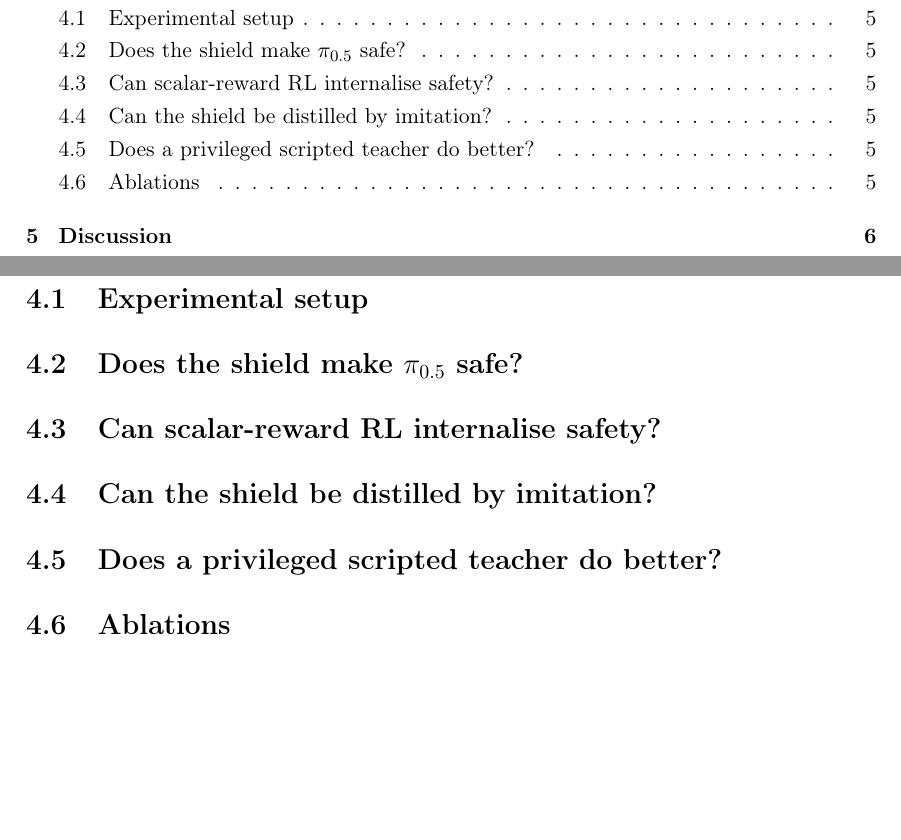
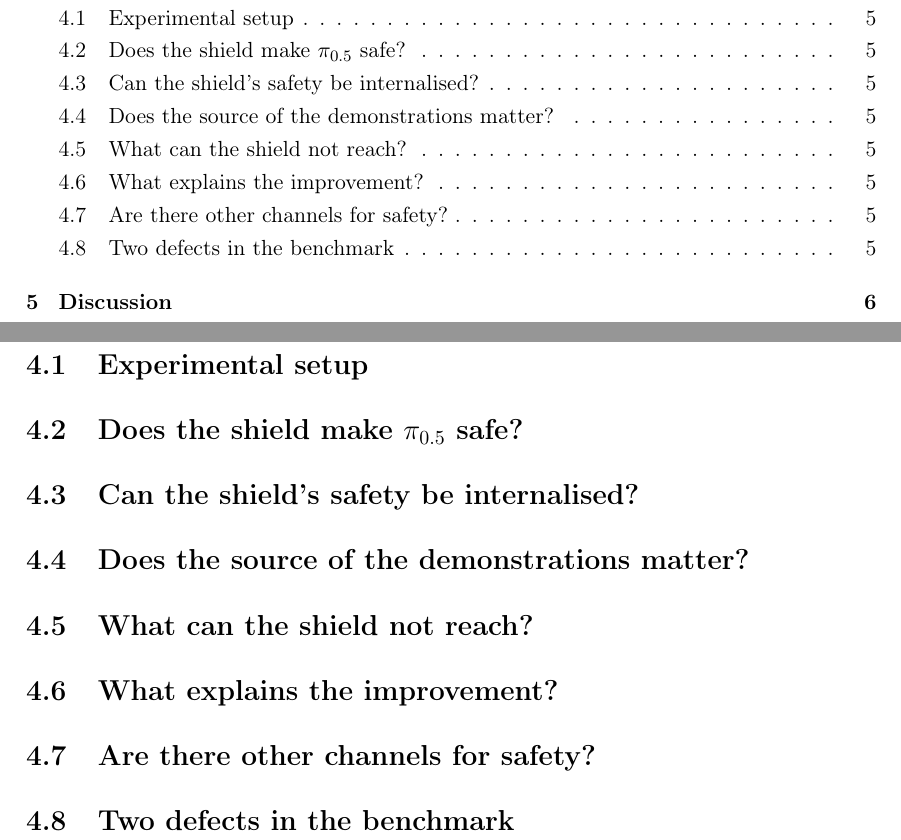
Before and after one commit to alejandroRdzGarza/thesis, a LaTeX thesis (thesis/main.tex, which reads thesis/sections/res_benchmark.tex, thesis/sections/res_q1_shield.tex, thesis/sections/res_q2_internalise.tex): two parts of pages 3 and 8 of 13, joined at a grey line, cut so that both start at the same text, the shorter picture padded with empty space. Compiled offline with pdfLaTeX.

Commit message:
thesis: modular results chapter organised by question, with every measured number
Restructured Chapter 4 around QUESTIONS rather than experiments: questions are
stable, experiments accumulate under them, so adding an arm is a fill-in rather
than a restructure. Each section lives in its own file under thesis/sections/ and
is pulled in with \input, so a new result is one file plus one line.

Every settled number is written in as a comment block at the point of use, with
the caveat that belongs beside it (overlapping intervals on the arm_link trend,
the privileged-geometry caveat on the shield baseline, the 6 zero-demo scenes on
the boundary result). Slots are marked for what is still running: the control
ablation, the prompt experiment, the randomised-teacher ablation, the held-object
barrier and seed replication.

Co-Authored-By: Claude Opus 5 <noreply@anthropic.com>

```diff
--- a/thesis/main.tex
+++ b/thesis/main.tex
@@ -140,7 +140,8 @@
 
 % ============================================================================
 \chapter{Experiments and Results}\label{ch:results}
-% BUDGET ~9 pages. Largest chapter. One section per question, each stating the
-% question, the setup, the numbers, and the reading.
+% BUDGET ~9 pages. Organised by QUESTION, not by experiment: questions are stable, experiments
+% accumulate under them. Each section follows the same template --- setup, table, how to read it,
+% caveat --- so a new result is a fill-in rather than a restructure. Sections live in
+% thesis/sections/ so adding one is a new file plus one \input line.
 
-\section{Experimental setup}
@@ -148,24 +156,4 @@
 
-\section{Does the shield make \pizero{} safe?}
-% The AEGIS-matched baseline. This is where you can claim to match/exceed AEGIS,
-% WITH the caveat that privileged ground-truth geometry removes their perception
-% gap — state that caveat yourself before a marker finds it.
-
-\section{Can scalar-reward RL internalise safety?}
-% Experiments 001-004. A characterised negative result: the learning signal and
-% the destabilising signal are the same knob. Say why this is structural.
-
-\section{Can the shield be distilled by imitation?}
-% Exp 005/005b and the full-grid run. The headline table goes here.
-
-\section{Does a privileged scripted teacher do better?}
-% The per-scene teacher work. Honest answer: no, and the action-distribution
-% mismatch explains why.
-
-\section{Ablations}
-% Success filter on/off; shield-active filter; number of DAgger rounds.
-
-% ============================================================================
 \chapter{Discussion}\label{ch:discussion}
 % BUDGET ~3 pages. "Critical analysis of method and results" is an explicit
 % marking criterion — this chapter is worth real marks. Do not skip the
--- /dev/null
+++ b/thesis/sections/res_benchmark.tex
@@ -0,0 +1,11 @@
+\section{Two defects in the benchmark}\label{sec:res:benchmark}
+% A service contribution: both affect anyone else's SafeLIBERO level-II numbers.
+%
+%  1. NON-DETERMINISM. SafeLIBERO parks unused obstacles off-scene in a heap. Left collidable they
+%     overflow MuJoCo's contact buffer (ncon = 5000), and on overflow MuJoCo drops contacts
+%     order-dependently, so identical episodes scored differently in 6 of 26 re-runs (23\%).
+%     Fixed by clearing contype/conaffinity on parked bodies.
+%  2. PHANTOM COLLISIONS. Objects spawning unsupported fall under gravity with the arm stationary
+%     --- a moka pot fell 102\,mm --- and the displacement is attributed to the robot. Fixed with
+%     60 settling steps before measurement begins; residual 0.00\,mm.
+%     Ordering matters: the settle must run AFTER parked contacts are disabled.
--- /dev/null
+++ b/thesis/sections/res_q1_shield.tex
@@ -0,0 +1,12 @@
+\section{Does the shield make \pizero{} safe?}\label{sec:res:shield}
+% base, no shield : TSR 58.3 [49.4, 66.8]   collision 82.5 [74.7, 88.3]   CAR 17.5
+% base + shield   : TSR 71.7 [63.0, 79.0]   collision 13.3 [ 8.4, 20.6]   CAR 86.7
+%
+% Note the shield RAISES success here (58.3 -> 71.7): collisions derail episodes, so preventing
+% them helps the task. Contrast with Sec.~\ref{sec:res:internalise}, where stacking the shield on an
+% already-avoidant policy COSTS success --- the two are consistent and worth explaining together.
+%
+% CAVEAT TO STATE YOURSELF: the barrier uses privileged ground-truth obstacle geometry, which
+% removes the perception gap a deployed system would face. Say this before a marker finds it.
+% Cross-check: base+shield CAR 86.7 against the AEGIS-matched reference of 87.5 --- agreement
+% within 0.8 points on an independently published baseline.
--- /dev/null
+++ b/thesis/sections/res_q2_internalise.tex
@@ -0,0 +1,20 @@
+\section{Can the shield's safety be internalised?}\label{sec:res:internalise}
+% HEADLINE. Numbers verbatim from figures/results_shielded_distillation.md.
+%
+% base, no shield : TSR 58.3 [49.4, 66.8]  collision 82.5 [74.7, 88.3]  CAR 17.5  ETS 138.6
+% base + shield   : TSR 71.7 [63.0, 79.0]  collision 13.3 [ 8.4, 20.6]  CAR 86.7  ETS 160.6
+% r1,  no shield  : TSR 82.5 [74.7, 88.3]  collision 19.2 [13.1, 27.1]  CAR 80.8  ETS 157.3
+% r1  + shield    : TSR 70.8 [62.2, 78.2]  collision  8.3 [ 4.6, 14.7]  CAR 91.7  ETS 170.0
+% r2,  no shield  : TSR 80.8 [72.9, 86.9]  collision 17.5 [11.7, 25.3]  CAR 82.5  ETS 158.8
+% r2  + shield    : TSR 72.5 [63.9, 79.7]  collision  9.2 [ 5.2, 15.7]  CAR 90.8  ETS 176.7
+%
+% Points to make, in order:
+%  1. CAR 17.5 -> 82.5 SHIELD-FREE, with TSR 58.3 -> 80.8. Both intervals disjoint from base.
+%  2. The knee is r1: r1 and r2 overlap on both metrics. r2 does not erode either --- worth
+%     saying explicitly, since DAgger erosion sank an earlier experiment.
+%  3. Stacking the shield COSTS success (82.5 -> 70.8). Explain: once the policy already avoids,
+%     projection pushes a coherent action off the policy's manifold.
+%  4. Cost: ETS 138.6 -> 157.3, ~14\% slower. Report it; do not bury it.
+%  5. Training-data characterisation (belongs here or in Method): shield active on a median 32\%
+%     of control steps, median 51 activations/episode, minimum 9, 0/186 demos below 5,
+%     mean correction norm 0.33 against actions bounded at +-1.
--- /dev/null
+++ b/thesis/sections/res_q3_source.tex
@@ -0,0 +1,18 @@
+\section{Does the source of the demonstrations matter?}\label{sec:res:source}
+% THE BOUNDARY RESULT. Same benchmark, same student, same eval code, same held-out inits,
+% matched gradient budget (15{,}988 vs 16{,}140 steps).
+%
+% base+noCBF       TSR 58.3 [49.4, 66.8]   collision 82.5 [74.7, 88.3]
+% planner_A+noCBF  TSR 54.2 [45.3, 62.8]   collision 80.0 [72.0, 86.2]   <- flat against base
+% r1+noCBF         TSR 82.5 [74.7, 88.3]   collision 19.2 [13.1, 27.1]
+%
+% Claim: distilling safety from a FOREIGN expert fails; distilling it from the policy's own
+% shielded rollouts succeeds. State the caveat yourself: 6 of 24 scenes had zero planner demos,
+% so ~30 of 120 rollouts measure teacher COVERAGE rather than distillation --- report the
+% 18-scene slice alongside the 24-scene headline. It does not rescue the result.
+%
+% Mechanism: NOT observation aliasing (measured and refuted, see Sec.~\ref{sec:res:mechanism}).
+% Surviving candidates: distribution shift, and action-distribution mismatch (the planner emits
+% saturated P-control/QP deltas against \pizero{}'s flow-matched chunks).
+%
+% SLOT: randomised-teacher ablation (shielded teacher + randomised layouts) goes here when run.
--- /dev/null
+++ b/thesis/sections/res_q4_scope.tex
@@ -0,0 +1,26 @@
+\section{What can the shield not reach?}\label{sec:res:scope}
+% Culprit breakdown, recovered from the run log (no re-run needed).
+% scene_object excluded: it fires 120/120 on every arm --- the obstacle resting on its surface
+% registers a permanent contact. The `collided' column reproduces the headline table exactly,
+% which validates the parse.
+%
+% arm            episodes  collided   gripper   arm_link   held_object
+% base_nocbf          120        99        71         17          36
+% base_cbf            120        16         0         15           0
+% r1_nocbf            120        23         7         13           9
+% r1_cbf              120        10         0          8           1
+% r2_nocbf            120        21         8          8           7
+% r2_cbf              120        11         0          9           0
+%
+%  1. The shield eliminates the EE channel entirely: 71 -> 0, and ZERO gripper collisions across
+%     all 360 shielded episodes. base+shield's residual is 15 of 16 arm_link.
+%     => 13.3\% is a SCOPE LIMIT, not a leak. Corollary: r1 at 17.5\% shield-free is near the
+%     practical ceiling of the supervision it received, not a degraded copy of a perfect teacher.
+%  2. arm_link falls 17 -> 8 in a channel the CBF DOES NOT CONSTRAIN. That cannot be the shield;
+%     it is the selection filter. => two transfer channels, separable by filter authority.
+%     Caution: 14.2\% [9.0, 21.6] vs 6.7\% [3.4, 12.7] OVERLAP --- suggestive, not established.
+%     The gripper result (71 -> 0) is not in doubt.
+%  3. Corroborated independently: the guided-sampling probe measured the EE never closer than
+%     0.231\,m to the obstacle on an episode that still collided.
+%
+% SLOT: held-object barrier (Direction C) goes here when run.
--- /dev/null
+++ b/thesis/sections/res_q5_mechanism.tex
@@ -0,0 +1,28 @@
+\section{What explains the improvement?}\label{sec:res:mechanism}
+% The selection-vs-distillation confound, and two rejected alternatives.
+%
+% (a) distillation: the policy imitates the shield's corrections   <- the claim
+% (b) selection: training on one's own successful episodes improves a policy regardless, and
+%     successes correlate with not knocking things over            <- would make the shield incidental
+%
+% Evidence against (b) being the whole story:
+%   - demos are pervasively shield-shaped (32\% of steps, correction norm 0.33)
+%   - cbf|r| falls 0.533 -> 0.265 after distillation: the shield finds LESS to correct, which
+%     success-filtering alone does not predict
+%   - but arm_link 17 -> 8 shows (b) is real in a channel the shield cannot reach
+%   => both operate; what is unquantified is their relative contribution WITHIN the gripper channel.
+%
+% REJECTED HYPOTHESIS 1 --- observation aliasing. Predicted the failing teacher's data would be
+% more aliased. Measured at matched observation radius (a k-NN ratio conflates aliasing with
+% sampling density; the planner's neighbours sit 4x closer):
+%   radius  0.10  0.25  0.50  1.00
+%   shielded 0.103 0.174 0.237 0.376
+%   planner  0.051 0.093 0.118 0.174   <- ~2x LESS aliased, the REVERSE of the prediction
+% Prediction was recorded before the planner number was computed.
+%
+% REJECTED HYPOTHESIS 2 --- generative uncertainty as a collision predictor. AUC pooled 0.423;
+% base 0.461 (chance); r1 0.350 (inverted, ~0.65 flipped) on only 23 collision episodes, ~2 SE
+% from chance. logp degenerate at noise level 0 by construction. Suggestive reading: the distilled
+% policy's failures are CONFIDENT ones.
+%
+% SLOT: unshielded-success control ablation (running); seed replication.
--- /dev/null
+++ b/thesis/sections/res_q6_channels.tex
@@ -0,0 +1,17 @@
+\section{Are there other channels for safety?}\label{sec:res:channels}
+% Every mechanism above acts on the ACTION. This section covers channels that do not.
+%
+% SLOT 1 --- language conditioning. Identical checkpoint, seed, inits and code; the only
+% difference is a clause appended to the instruction. A lever a VLA has and a classical
+% controller does not. (Running.)
+%
+% SLOT 2 --- best-of-N selection. Sample K chunks, execute the safest. Every candidate is a
+% genuine policy sample, so nothing is off-manifold; and because candidates are only SCORED,
+% the criterion can be whole-body, unlike a barrier that must be differentiable/projectable.
+%
+% NEGATIVE (done) --- CBF-guided sampling. Steering the denoising velocity rather than projecting
+% the output. Implemented and verified (lambda=1 reproduces the projection's endpoint exactly on a
+% synthetic barrier). On level-II scenes it never activates: the EE's closest approach is 0.231\,m
+% against a 0.15\,m barrier while collisions still occur, caused by the carried object and arm
+% links. Guidance INHERITS the end-effector scope of the barrier it steers by. Ties directly to
+% Sec.~\ref{sec:res:scope}.
```
Also changed, not shown: thesis/sections/res_setup.tex (added, +7 -0 lines), thesis/main.tex (9 more changed lines).
